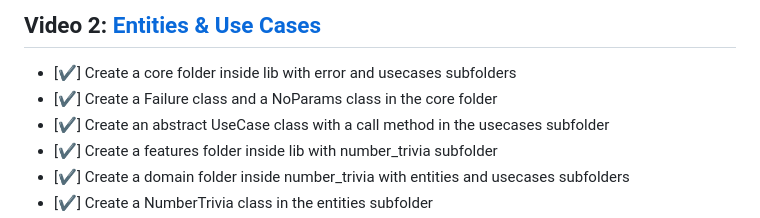
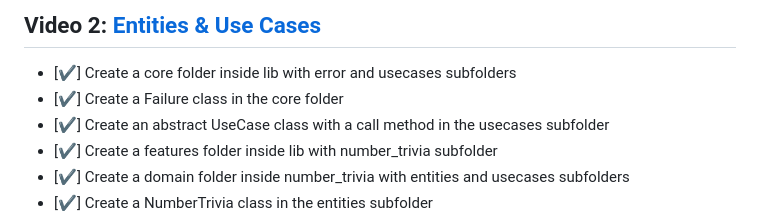
Before and after one commit to ngtphat-towa/number_trivia_tdd, a Markdown page: README.md, the part around the change printed below. Rendered like a GitHub page.

Commit message:
C5.4 Update README.md

```diff
--- a/README.md
+++ b/README.md
@@ -17,7 +17,7 @@ This course teaches you how to build a Flutter app using Test Driven Development
 
 ## Video 2: [Entities & Use Cases](https://resocoder.com/2019/08/29/flutter-tdd-clean-architecture-course-2-entities-use-cases/)
 - [✔] Create a core folder inside lib with error and usecases subfolders
-- [✔] Create a Failure class and a NoParams class in the core folder
+- [✔] Create a Failure class  in the core folder
 - [✔] Create an abstract UseCase class with a call method in the usecases subfolder
 - [✔] Create a features folder inside lib with number_trivia subfolder
 - [✔] Create a domain folder inside number_trivia with entities and usecases subfolders
```
Also changed, not shown: other parts of README.md (+9 -9 lines).
